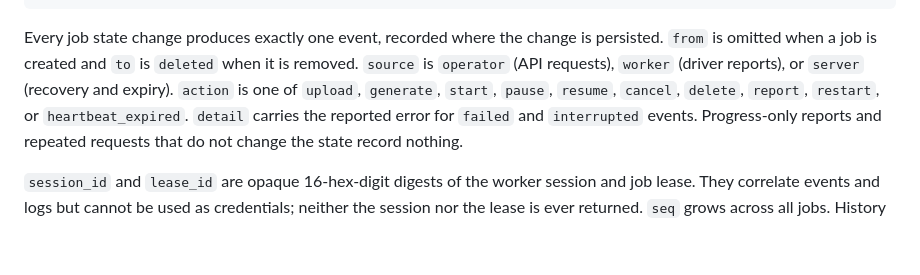
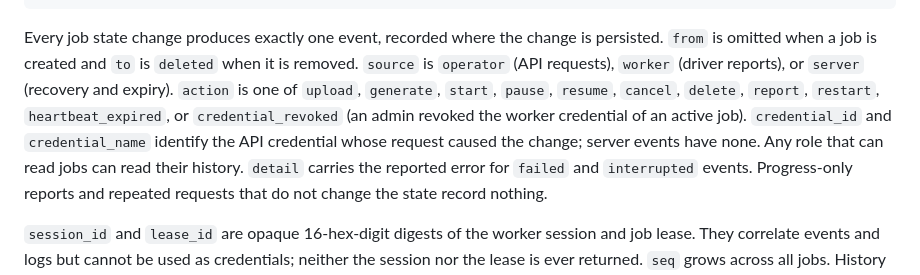
Before and after one commit to constructorfleet/emberdeck, a Markdown page: docs/api.md, the part around the change. GitHub-like rendering; blank space fills up the shorter version.

Commit message:
feat: attribute job events to the acting credential
Co-Authored-By: Claude Opus 5.5 <noreply@anthropic.com>

```diff
--- a/docs/api.md
+++ b/docs/api.md
@@ -191,7 +191,10 @@ is persisted. `from` is omitted when a job is created and `to` is `deleted`
 when it is removed. `source` is `operator` (API requests), `worker` (driver
 reports), or `server` (recovery and expiry). `action` is one of `upload`,
 `generate`, `start`, `pause`, `resume`, `cancel`, `delete`, `report`,
-`restart`, or `heartbeat_expired`. `detail` carries the reported error for
+`restart`, `heartbeat_expired`, or `credential_revoked` (an admin revoked the
+worker credential of an active job). `credential_id` and `credential_name`
+identify the API credential whose request caused the change; server events
+have none. Any role that can read jobs can read their history. `detail` carries the reported error for
 `failed` and `interrupted` events. Progress-only reports and repeated requests
 that do not change the state record nothing.
 
```
Also changed, not shown: docs/operator-guide.md (+3 -2 lines), docs/assets/screenshots/operator-console-job-history.png, 2 other files.
